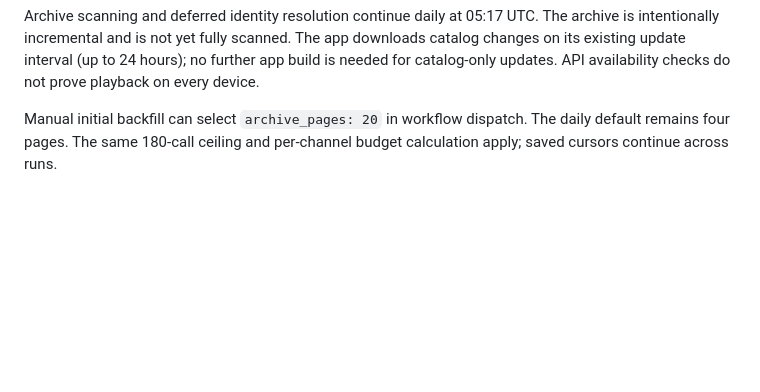
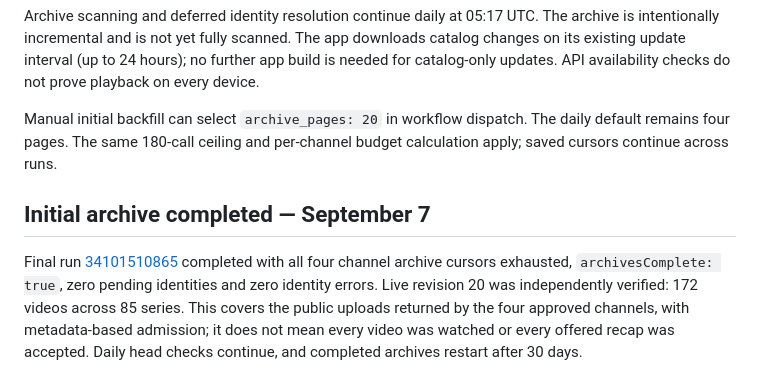
Before and after one commit to nobnobz/nuvio-recap-catalog, a Markdown page: AUTOMATION.md, the part around the change. Rendered like a GitHub page; blank space fills up the shorter version.

```diff
--- a/AUTOMATION.md
+++ b/AUTOMATION.md
@@ -35,3 +35,7 @@ Run [34099342080](https://github.com/nobnobz/nuvio-recap-catalog/actions/runs/34
 Archive scanning and deferred identity resolution continue daily at 05:17 UTC. The archive is intentionally incremental and is not yet fully scanned. The app downloads catalog changes on its existing update interval (up to 24 hours); no further app build is needed for catalog-only updates. API availability checks do not prove playback on every device.
 
 Manual initial backfill can select `archive_pages: 20` in workflow dispatch. The daily default remains four pages. The same 180-call ceiling and per-channel budget calculation apply; saved cursors continue across runs.
+
+## Initial archive completed — September 7
+
+Final run [34101510865](https://github.com/nobnobz/nuvio-recap-catalog/actions/runs/34101510865) completed with all four channel archive cursors exhausted, `archivesComplete: true`, zero pending identities and zero identity errors. Live revision 20 was independently verified: 172 videos across 85 series. This covers the public uploads returned by the four approved channels, with metadata-based admission; it does not mean every video was watched or every offered recap was accepted. Daily head checks continue, and completed archives restart after 30 days.
```
Also changed, not shown: README.md (+1 -1 lines).
